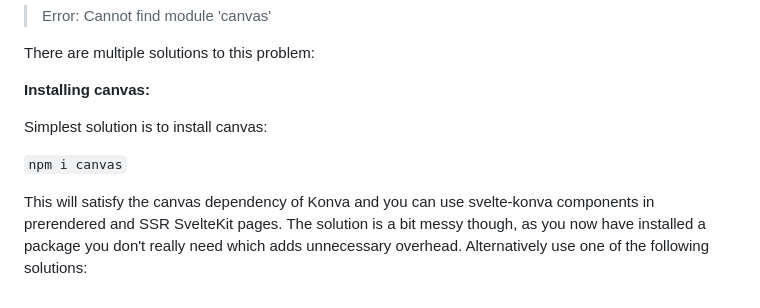
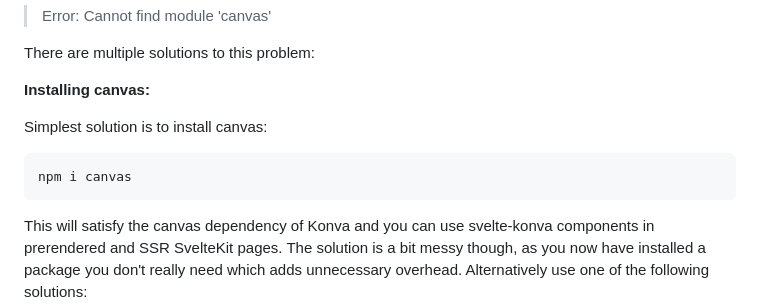
Before and after one commit to konvajs/svelte-konva, a Markdown page: README.md, the part around the change. GitHub-like rendering.

Commit message:
Improve README install canvas

````diff
--- a/README.md
+++ b/README.md
@@ -124,7 +124,9 @@ There are multiple solutions to this problem:
 
 Simplest solution is to install canvas:
 
-`npm i canvas`
+```npm
+npm i canvas
+```
 
 This will satisfy the canvas dependency of Konva and you can use svelte-konva components in prerendered and SSR SvelteKit pages. The solution is a bit messy though, as you now have installed a package you don't really need which adds unnecessary overhead. Alternatively use one of the following solutions:
 
````
